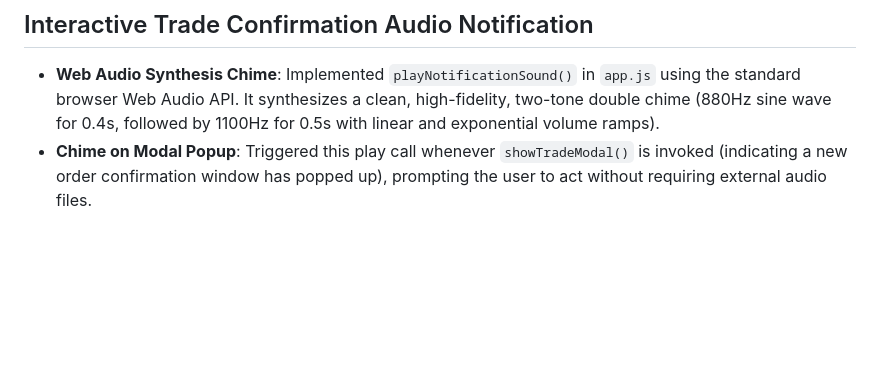
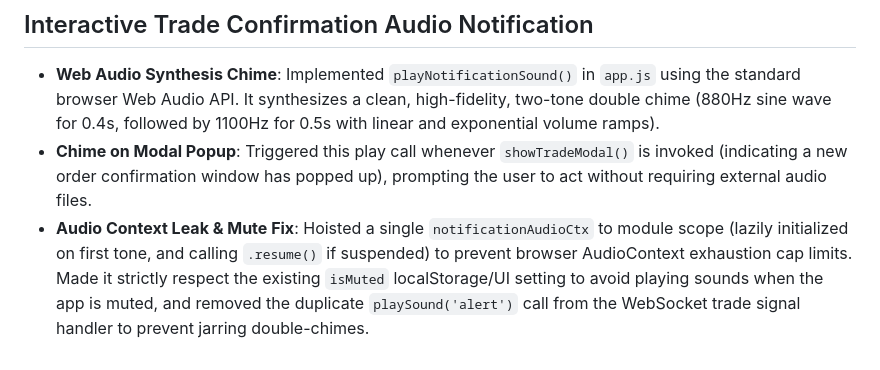
Before and after one commit to bjwxh/terminator_prod, a Markdown page: terminator_rust/changelogs/changelog_004_rest_fast_sync_coalescing_and_unblocking_rebalance_fixes.md, the part around the change. GitHub-like rendering; blank space fills up the shorter version.

Commit message:
UI: document AudioContext leak and mute fixes in changelog

```diff
--- a/terminator_rust/changelogs/changelog_004_rest_fast_sync_coalescing_and_unblocking_rebalance_fixes.md
+++ b/terminator_rust/changelogs/changelog_004_rest_fast_sync_coalescing_and_unblocking_rebalance_fixes.md
@@ -24,3 +24,4 @@
 ## Interactive Trade Confirmation Audio Notification
 *   **Web Audio Synthesis Chime**: Implemented `playNotificationSound()` in `app.js` using the standard browser Web Audio API. It synthesizes a clean, high-fidelity, two-tone double chime (880Hz sine wave for 0.4s, followed by 1100Hz for 0.5s with linear and exponential volume ramps).
 *   **Chime on Modal Popup**: Triggered this play call whenever `showTradeModal()` is invoked (indicating a new order confirmation window has popped up), prompting the user to act without requiring external audio files.
+*   **Audio Context Leak & Mute Fix**: Hoisted a single `notificationAudioCtx` to module scope (lazily initialized on first tone, and calling `.resume()` if suspended) to prevent browser AudioContext exhaustion cap limits. Made it strictly respect the existing `isMuted` localStorage/UI setting to avoid playing sounds when the app is muted, and removed the duplicate `playSound('alert')` call from the WebSocket trade signal handler to prevent jarring double-chimes.
```
